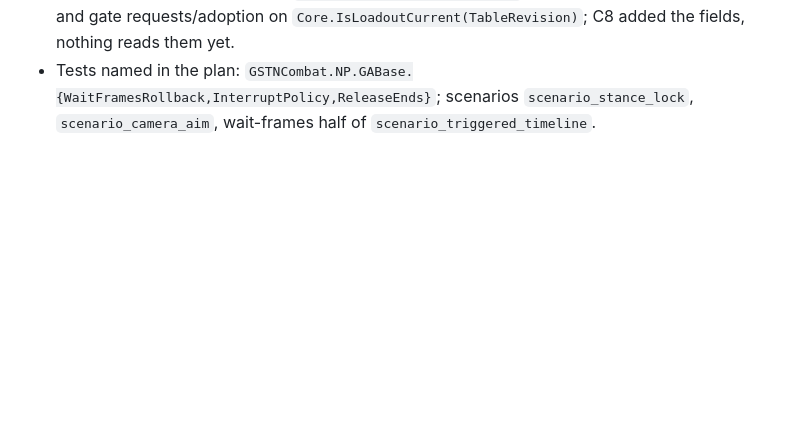
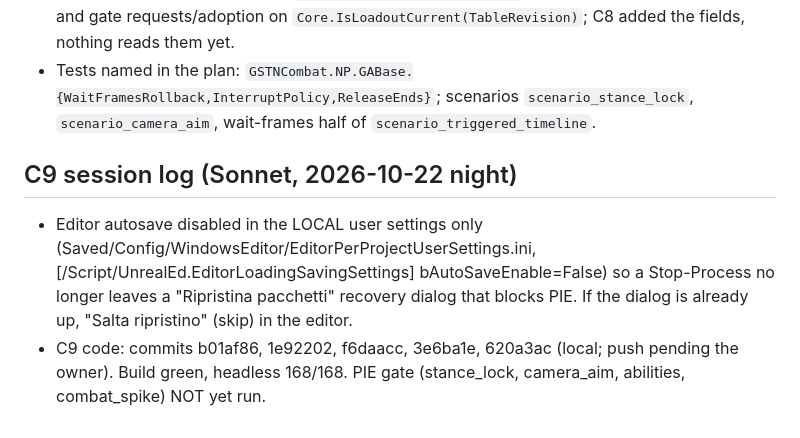
Before and after one commit to xJusteen47/GASP_GiustinoTest_5.8, a Markdown page: docs/notes/takeover-state.md, the part around the change. Rendered like a GitHub page; blank space fills up the shorter version.

Commit message:
Note the local autosave setting and the C9 state in the handover
Co-Authored-By: Claude Sonnet 5.5 <noreply@anthropic.com>
Claude-Session: https://claude.ai/code/session_016mCiUcmJfeUTXr8CogTodn

```diff
--- a/docs/notes/takeover-state.md
+++ b/docs/notes/takeover-state.md
@@ -144,3 +144,7 @@ What C9 needs (design: combat-m3-moves-kits.md 6.1, 7.10, plan m3-plan.md C9)
 - `UGSTN_GA_Base : UNpGameplayAbility` in GSTNCombatNP: `GetCombatComponent()` (from the avatar, cached in OnGiveAbility), `ActivationContext` as sync vars copied in ActivateAbility (`FGSTN_ActivationContext`/`EGSTN_ActivationSource` live in GSTNInputNP: the enum already exists in Simulation/GSTN_CommandSourceInterface.h, the context struct is the M2 `GetActivationContext()`), `bEndOnTriggerRelease` (OnSimulationTick: context has a trigger button and IsCombatButtonHeld false -> EndAbility), `GetCombatClock()` = F - Core.PausedFramesTotal and `WaitCombatFrames(N)` (task stores its start clock in a sync var), `GetAimRotation()` (7.10: add AimYaw/AimPitch uint16 to FGSTN_InputCmd with a 'changed' flag, component keeps a transient pointer to the command of the frame being simulated), `InterruptPolicy` SkipIfBusy/InterruptCurrent (CanActivateAbility false while Core.ActionState == InTimeline for SkipIfBusy).
 - The combat tick still has to call `Core.Requests.PruneBefore(F)` at the top of each frame (C10) and gate requests/adoption on `Core.IsLoadoutCurrent(TableRevision)`; C8 added the fields, nothing reads them yet.
 - Tests named in the plan: `GSTNCombat.NP.GABase.{WaitFramesRollback,InterruptPolicy,ReleaseEnds}`; scenarios `scenario_stance_lock`, `scenario_camera_aim`, wait-frames half of `scenario_triggered_timeline`.
+
+## C9 session log (Sonnet, 2026-10-22 night)
+- Editor autosave disabled in the LOCAL user settings only (Saved/Config/WindowsEditor/EditorPerProjectUserSettings.ini, [/Script/UnrealEd.EditorLoadingSavingSettings] bAutoSaveEnable=False) so a Stop-Process no longer leaves a "Ripristina pacchetti" recovery dialog that blocks PIE. If the dialog is already up, "Salta ripristino" (skip) in the editor.
+- C9 code: commits b01af86, 1e92202, f6daacc, 3e6ba1e, 620a3ac (local; push pending the owner). Build green, headless 168/168. PIE gate (stance_lock, camera_aim, abilities, combat_spike) NOT yet run.
```
